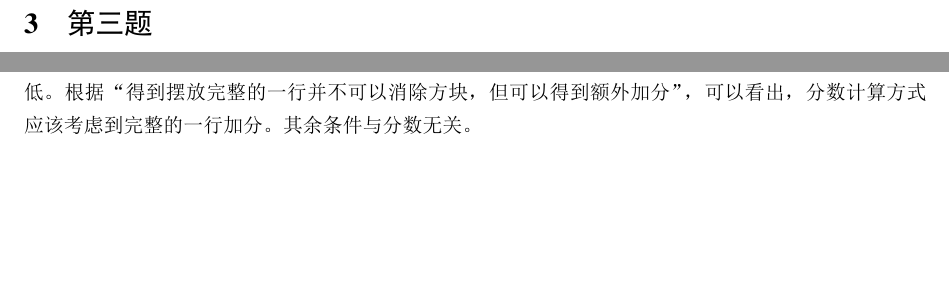
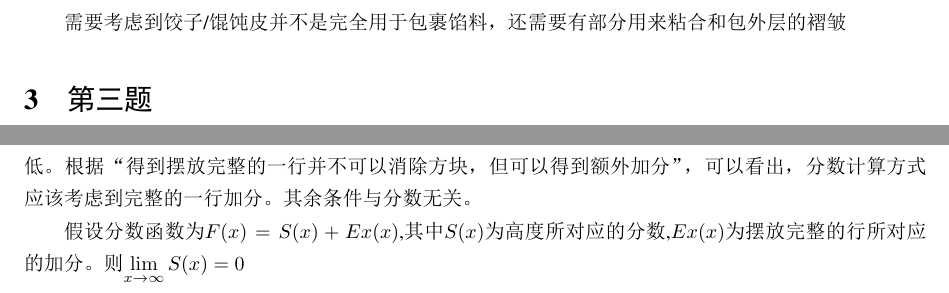
Before and after one commit to Run-Tao/Mathematical-Modeling, a LaTeX document (model.tex): two parts of page 5 of 5, joined at a grey line, cut at the place of the change, the shorter picture padded with empty space. The pictures show the PDF file model.pdf that the author committed with the source.

Commit message:
20221203

```diff
--- a/model.tex
+++ b/model.tex
@@ -100,6 +100,7 @@
         \centering
         \includegraphics[scale=0.4]{circle.png}
     \end{figure}
+    需要考虑到饺子/馄饨皮并不是完全用于包裹馅料，还需要有部分用来粘合和包外层的褶皱
 
     \section{第三题}
     \subsection{分析问题}
@@ -118,4 +119,6 @@
     2. 若某一局游戏中，方块下落的顺序已提前知晓如图2所示，试找到赢得这场比赛的最佳策略并用文字语言、数学语言或者图表描述你的策略.并根据你提供的计分方式得出结果。
     \subsubsection{第一小问}
     根据“玩家的最终目的是使用最小的高度完成所有方块的摆放”，可以看出，层数越高分数应该越低。根据“得到摆放完整的一行并不可以消除方块，但可以得到额外加分”，可以看出，分数计算方式应该考虑到完整的一行加分。其余条件与分数无关。
+
+    假设分数函数为$F(x)=S(x)+Ex(x)$,其中$S(x)$为高度所对应的分数,$Ex(x)$为摆放完整的行所对应的加分。则$\displaystyle\lim_{x\rightarrow \infty}S(x)=0$
 \end{document}
```
Also changed, not shown: model.pdf, 1 other file.
